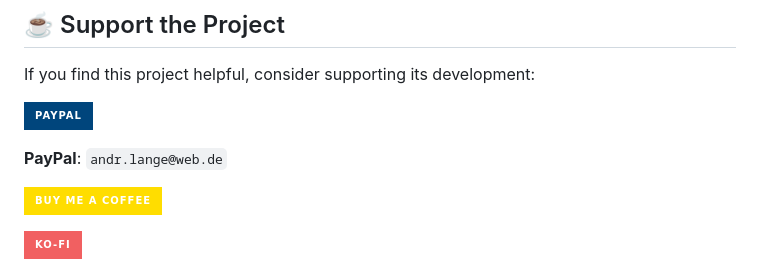
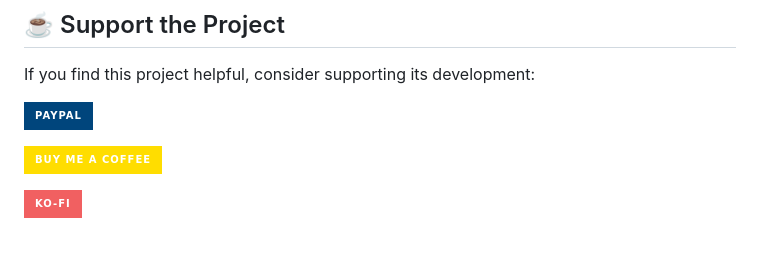
Before and after one commit to andrlange/flutter_mermaid, a Markdown page: README.md, the part around the change. Drawn GitHub-style; badges without logos; blank space fills up the shorter version.

```diff
--- a/README.md
+++ b/README.md
@@ -197,8 +197,6 @@ If you find this project helpful, consider supporting its development:
 
 [![PayPal](https://img.shields.io/badge/PayPal-00457C?style=for-the-badge&logo=paypal&logoColor=white)](https://paypal.me/andrlange)
 
-**PayPal**: `andr.lange@web.de`
-
 [![Buy Me A Coffee](https://img.shields.io/badge/Buy%20Me%20A%20Coffee-FFDD00?style=for-the-badge&logo=buy-me-a-coffee&logoColor=black)](https://buymeacoffee.com/andrlange)
 
 [![Ko-fi](https://img.shields.io/badge/Ko--fi-F16061?style=for-the-badge&logo=ko-fi&logoColor=white)](https://ko-fi.com/andrlange)
```
